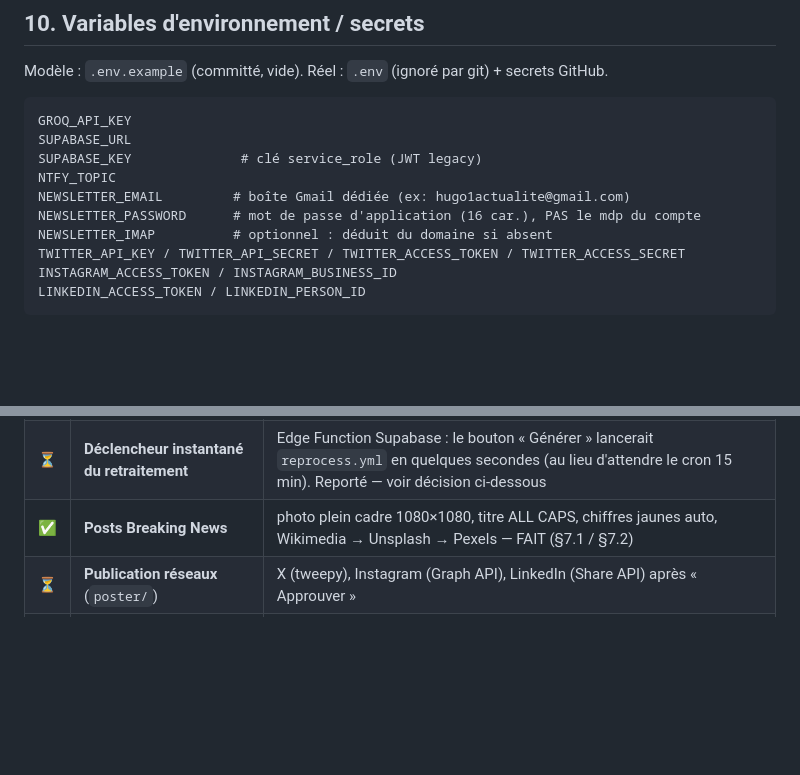
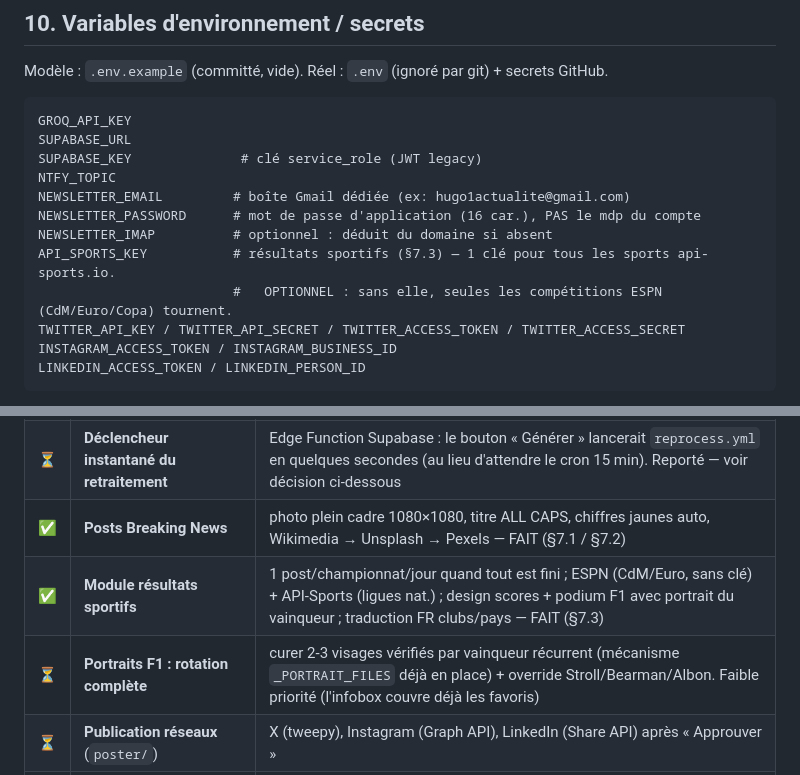
Before and after one commit to hugokrvl/media-auto, a Markdown page: CLAUDE.md, 2 parts joined by grey strips. Drawn GitHub-style; blank space fills up the shorter version.

```diff
--- a/CLAUDE.md
+++ b/CLAUDE.md
@@ -461,6 +530,8 @@ NTFY_TOPIC
 NEWSLETTER_EMAIL         # boîte Gmail dédiée (ex: hugo1actualite@gmail.com)
 NEWSLETTER_PASSWORD      # mot de passe d'application (16 car.), PAS le mdp du compte
 NEWSLETTER_IMAP          # optionnel : déduit du domaine si absent
+API_SPORTS_KEY           # résultats sportifs (§7.3) — 1 clé pour tous les sports api-sports.io.
+                         #   OPTIONNEL : sans elle, seules les compétitions ESPN (CdM/Euro/Copa) tournent.
 TWITTER_API_KEY / TWITTER_API_SECRET / TWITTER_ACCESS_TOKEN / TWITTER_ACCESS_SECRET
 INSTAGRAM_ACCESS_TOKEN / INSTAGRAM_BUSINESS_ID
 LINKEDIN_ACCESS_TOKEN / LINKEDIN_PERSON_ID
@@ -525,6 +596,8 @@ python reprocess.py            # retraite les transcriptions collées (file Supa
 | ⏳ | **Transcription YouTube par Whisper** | télécharger l'audio (`yt-dlp`) → Groq `whisper-large-v3` (28 800 s/jour gratuits). Risque : téléchargement audio bloqué sur IP cloud. Automatiserait ce que le collage fait à la main |
 | ⏳ | **Déclencheur instantané du retraitement** | Edge Function Supabase : le bouton « Générer » lancerait `reprocess.yml` en quelques secondes (au lieu d'attendre le cron 15 min). Reporté — voir décision ci-dessous |
 | ✅ | **Posts Breaking News** | photo plein cadre 1080×1080, titre ALL CAPS, chiffres jaunes auto, Wikimedia → Unsplash → Pexels — FAIT (§7.1 / §7.2) |
+| ✅ | **Module résultats sportifs** | 1 post/championnat/jour quand tout est fini ; ESPN (CdM/Euro, sans clé) + API-Sports (ligues nat.) ; design scores + podium F1 avec portrait du vainqueur ; traduction FR clubs/pays — FAIT (§7.3) |
+| ⏳ | **Portraits F1 : rotation complète** | curer 2-3 visages vérifiés par vainqueur récurrent (mécanisme `_PORTRAIT_FILES` déjà en place) + override Stroll/Bearman/Albon. Faible priorité (l'infobox couvre déjà les favoris) |
 | ⏳ | **Publication réseaux** (`poster/`) | X (tweepy), Instagram (Graph API), LinkedIn (Share API) après « Approuver » |
 | ⏳ | **Déduplication par URL exacte** | renfort du dédup sémantique existant |
 | ⏳ | **Formats portrait/paysage** | layouts dédiés (story 9:16) en plus du carré |
```
Also changed, not shown: other parts of CLAUDE.md (+72 -3 lines).
